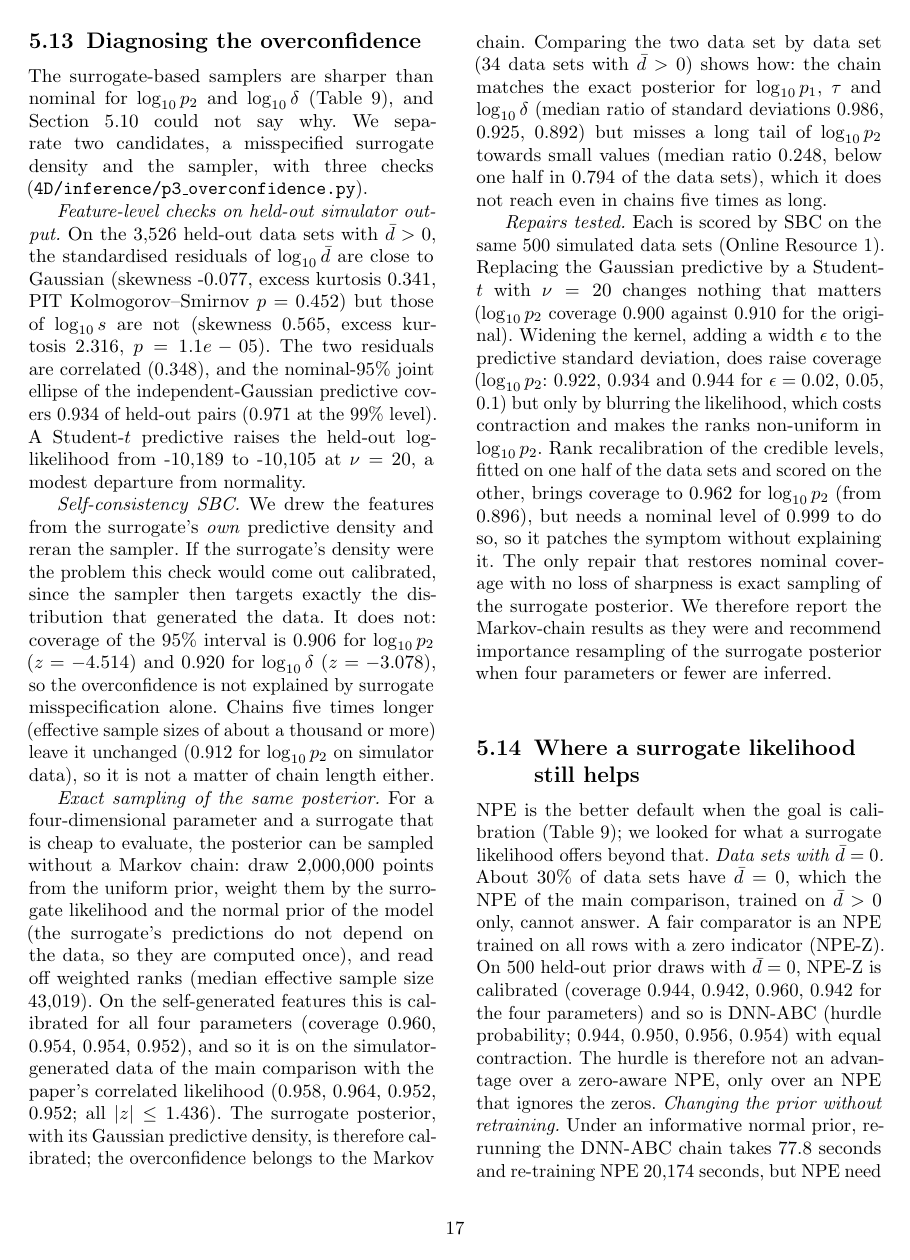
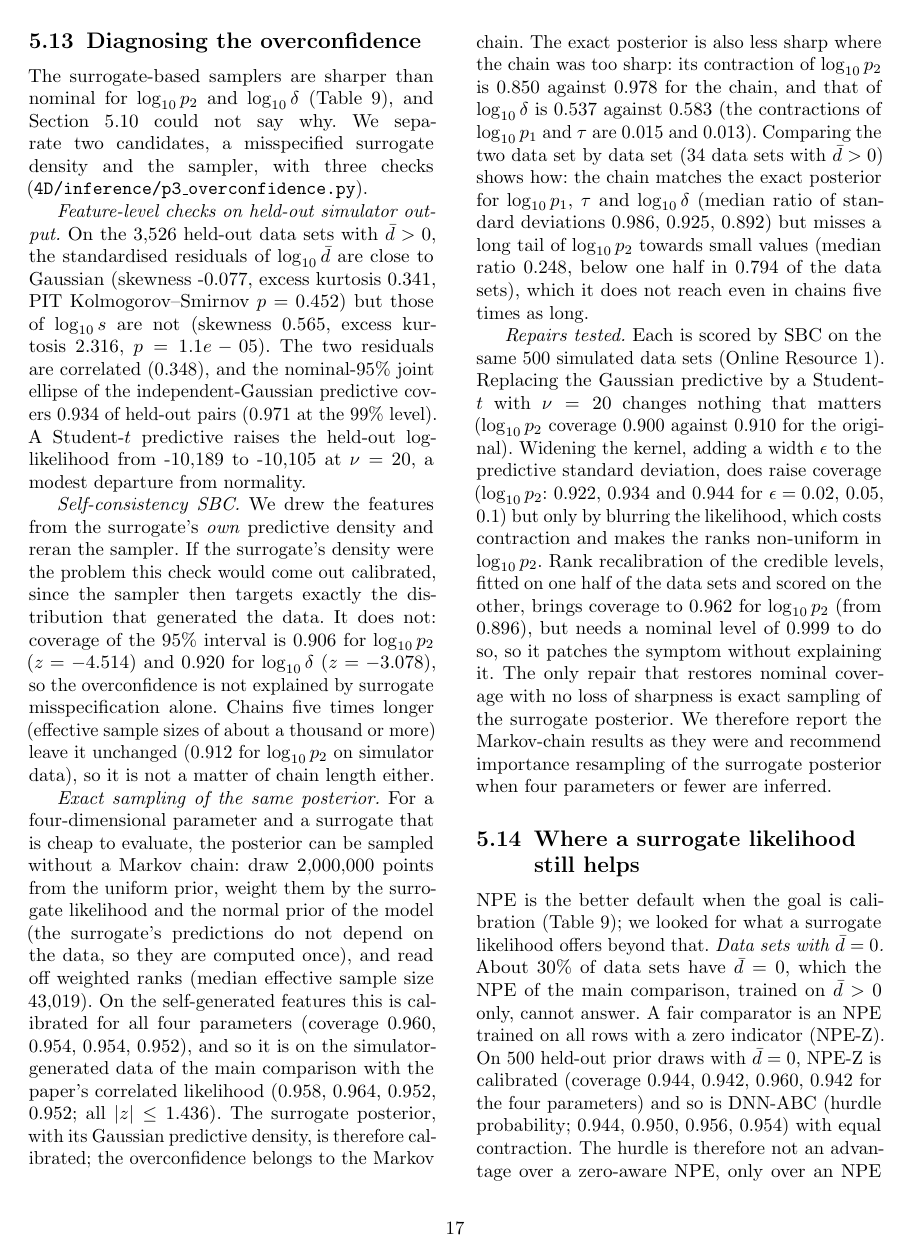
Before and after one commit to sletch1/DNN-ABC-mutation-rates, a LaTeX paper (current_version/manuscript.tex, which reads current_version/tables/revision_numbers.tex): page 17 of 29. Compiled offline with pdfLaTeX.

Commit message:
Add contraction of the exact surrogate posterior

```diff
--- a/current_version/manuscript.tex
+++ b/current_version/manuscript.tex
@@ -1143,7 +1143,7 @@ prior, weight them by the surrogate likelihood and the normal prior of the model
 (median effective sample size $\pisselfEssMedian$). On the self-generated features this is calibrated for all four parameters (coverage $\pisselfLogPOneCovNineFiveAll$, $\pisselfLogPTwoCovNineFiveAll$,
 $\pisselfTauCovNineFiveAll$, $\pisselfLogDeltaCovNineFiveAll$), and so it is on the simulator-generated data of the main comparison with the paper's correlated likelihood ($\pissimLogPOneCovNineFiveAll$,
 $\pissimLogPTwoCovNineFiveAll$, $\pissimTauCovNineFiveAll$, $\pissimLogDeltaCovNineFiveAll$; all $|z|\le\pissimLogPTwoZ$). The surrogate posterior, with its Gaussian predictive density, is therefore calibrated;
-the overconfidence belongs to the Markov chain. Comparing the two data set by data set ($\pcmpNNonzero$ data sets with $\bar d>0$) shows how: the chain matches the exact posterior for $\log_{10}p_1$, $\tau$ and $\log_{10}\delta$ (median ratio of standard deviations
+the overconfidence belongs to the Markov chain. The exact posterior is also less sharp where the chain was too sharp: its contraction of $\log_{10}p_2$ is $\pissimContractionLogPTwo$ against $\pbaseContractionLogPTwo$ for the chain, and that of $\log_{10}\delta$ is $\pissimContractionLogDelta$ against $\pbaseContractionLogDelta$ (the contractions of $\log_{10}p_1$ and $\tau$ are $\pissimContractionLogPOne$ and $\pissimContractionTau$). Comparing the two data set by data set ($\pcmpNNonzero$ data sets with $\bar d>0$) shows how: the chain matches the exact posterior for $\log_{10}p_1$, $\tau$ and $\log_{10}\delta$ (median ratio of standard deviations
 $\pcmpLogPOneMedianSdRatioChainOverIs$, $\pcmpTauMedianSdRatioChainOverIs$, $\pcmpLogDeltaMedianSdRatioChainOverIs$) but misses a long tail of $\log_{10}p_2$ towards small values (median ratio
 $\pcmpLogPTwoMedianSdRatioChainOverIs$, below one half in $\pcmpShareOfNonzeroWithPTwoSdRatioBelowHalf$ of the data sets), which it does not reach even in chains five times as long.
 
--- a/current_version/tables/revision_numbers.tex
+++ b/current_version/tables/revision_numbers.tex
@@ -341,6 +341,10 @@
 \providecommand{\pisselfTauCovNineFiveAll}{0.954}
 \providecommand{\pisselfTauCovNineFiveDbarPos}{0.953}
 \providecommand{\pisselfTauZ}{0.410}
+\providecommand{\pissimContractionLogDelta}{0.537}
+\providecommand{\pissimContractionLogPOne}{0.015}
+\providecommand{\pissimContractionLogPTwo}{0.850}
+\providecommand{\pissimContractionTau}{0.013}
 \providecommand{\pissimEssMedian}{41{,}254}
 \providecommand{\pissimEssMin}{1{,}900}
 \providecommand{\pissimK}{500}
```
Also changed, not shown: current_version/tables/revision_numbers_index.txt (+4 -0 lines), current_version/manuscript.pdf, 1 other file.
